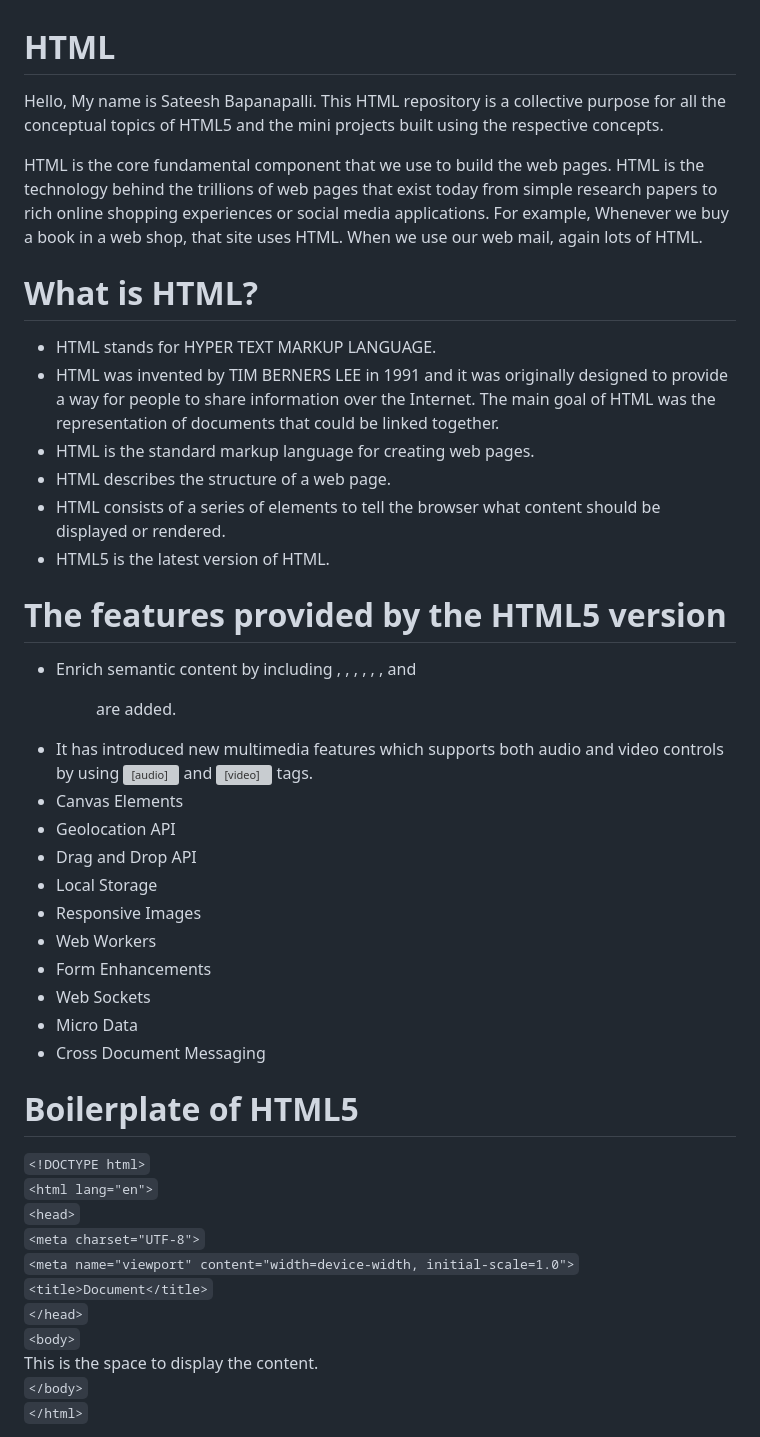
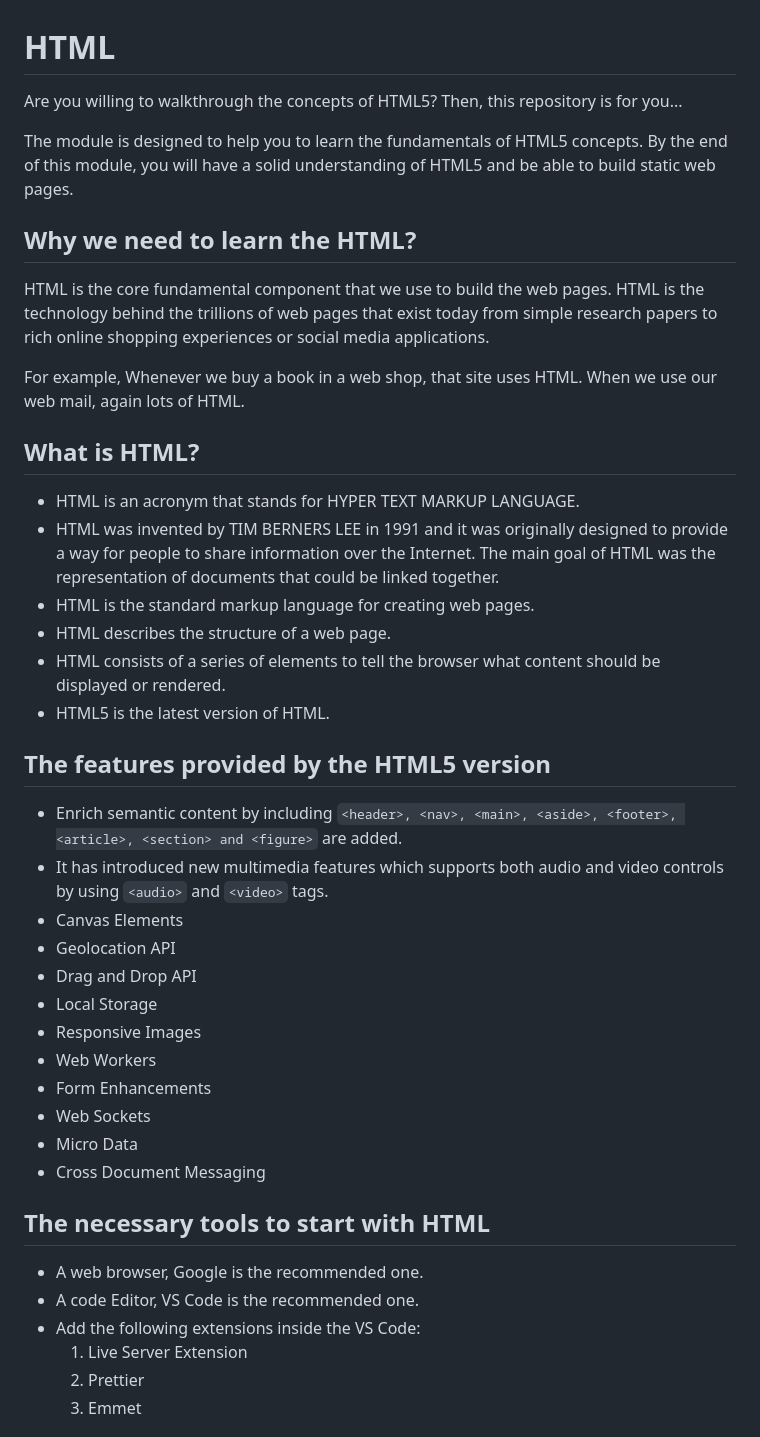
Before and after one commit to Bapanapalli-Sateesh/HTML, a Markdown page: README.md, the part around one of its changes. GitHub-like rendering; grey boxes are pictures that could not be loaded.

```diff
--- a/README.md
+++ b/README.md
@@ -1,12 +1,18 @@
 # HTML
-Hello, My name is Sateesh Bapanapalli. This HTML repository is a collective purpose for all the conceptual topics of HTML5 and the mini projects built using the respective concepts.
+Are you willing to walkthrough the concepts of HTML5? Then, this repository is for you...
+
+The module is designed to help you to learn the fundamentals of HTML5 concepts. By the end of this module, you will have a solid understanding of HTML5 and be able to build static web pages.
 
 
-HTML is the core fundamental component that we use to build the web pages. HTML is the technology behind the trillions of web pages that exist today from simple research papers to rich online shopping experiences or social media applications. For example, Whenever we buy a book in a web shop, that site uses HTML. When we use our web mail, again lots of HTML.
+
+## Why we need to learn the HTML?
+HTML is the core fundamental component that we use to build the web pages. HTML is the technology behind the trillions of web pages that exist today from simple research papers to rich online shopping experiences or social media applications.
+
+For example, Whenever we buy a book in a web shop, that site uses HTML. When we use our web mail, again lots of HTML.
 
 
-# What is HTML?
-* HTML stands for HYPER TEXT MARKUP LANGUAGE.
+## What is HTML?
+* HTML is an acronym that stands for HYPER TEXT MARKUP LANGUAGE.
 * HTML was invented by TIM BERNERS LEE in 1991 and it was originally designed to provide a way for people to share information over the Internet. The main goal of HTML was the representation of documents that could be linked together.
 * HTML is the standard markup language for creating web pages.
 * HTML describes the structure of a web page.
@@ -14,9 +20,9 @@ HTML is the core fundamental component that we use to build the web pages. HTML
 * HTML5 is the latest version of HTML.
 
 
-# The features provided by the HTML5 version
-* Enrich semantic content by including <header>, <nav>, <main>, <aside>, <footer>, <article>, <section> and <figure> are added.
-* It has introduced new multimedia features which supports both audio and video controls by using <audio> and <video> tags.
+## The features provided by the HTML5 version
+* Enrich semantic content by including `<header>, <nav>, <main>, <aside>, <footer>, <article>, <section> and <figure>` are added.
+* It has introduced new multimedia features which supports both audio and video controls by using `<audio>` and `<video>` tags.
 * Canvas Elements
 * Geolocation API
 * Drag and Drop API
@@ -29,16 +35,11 @@ HTML is the core fundamental component that we use to build the web pages. HTML
 * Cross Document Messaging
 
 
-# Boilerplate of HTML5
-`<!DOCTYPE html>`
-`<html lang="en">`
-`<head>`
-   `<meta charset="UTF-8">`
-   `<meta name="viewport" content="width=device-width, initial-scale=1.0">`
-    `<title>Document</title>`
-  `</head>`
-  `<body>`
-    This is the space to display the content.
-  `</body>`
-`</html>`
+## The necessary tools to start with HTML
+* A web browser, Google is the recommended one.
+* A code Editor, VS Code is the recommended one.
+* Add the following extensions inside the VS Code:
+     1. Live Server Extension
+     2. Prettier
+     3. Emmet
 
```
Also changed, not shown: other parts of README.md (+91 -8 lines).
